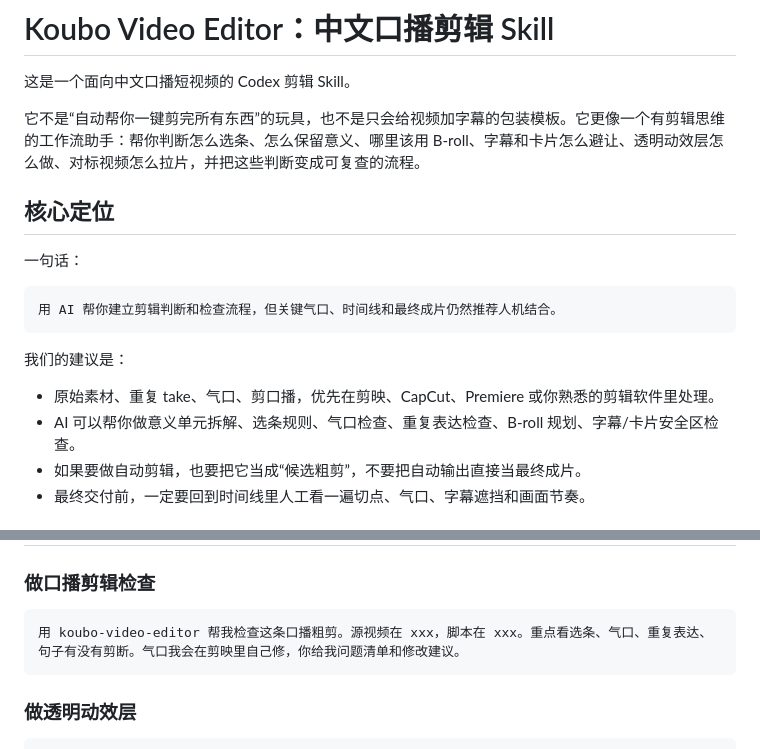
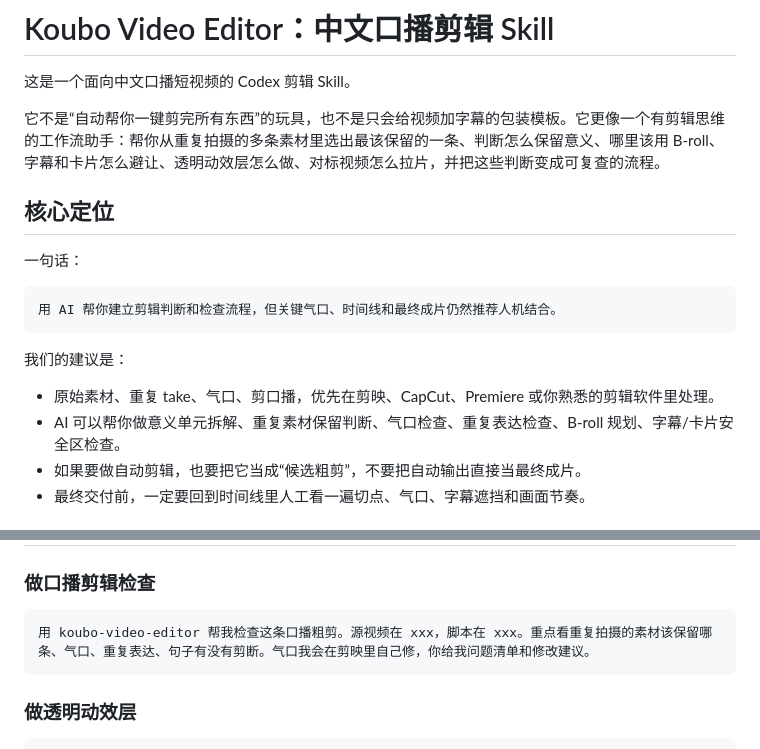
Before and after one commit to handongyang94-ctrl/laohuoji, a Markdown page: README.md, 2 parts joined by grey strips. Rendered like a GitHub page.

Commit message:
Clarify repeated-take wording in README

````diff
--- a/README.md
+++ b/README.md
@@ -2,7 +2,7 @@
 
 这是一个面向中文口播短视频的 Codex 剪辑 Skill。
 
-它不是“自动帮你一键剪完所有东西”的玩具，也不是只会给视频加字幕的包装模板。它更像一个有剪辑思维的工作流助手：帮你判断怎么选条、怎么保留意义、哪里该用 B-roll、字幕和卡片怎么避让、透明动效层怎么做、对标视频怎么拉片，并把这些判断变成可复查的流程。
+它不是“自动帮你一键剪完所有东西”的玩具，也不是只会给视频加字幕的包装模板。它更像一个有剪辑思维的工作流助手：帮你从重复拍摄的多条素材里选出最该保留的一条、判断怎么保留意义、哪里该用 B-roll、字幕和卡片怎么避让、透明动效层怎么做、对标视频怎么拉片，并把这些判断变成可复查的流程。
 
 ## 核心定位
 
@@ -15,7 +15,7 @@
 我们的建议是：
 
 - 原始素材、重复 take、气口、剪口播，优先在剪映、CapCut、Premiere 或你熟悉的剪辑软件里处理。
-- AI 可以帮你做意义单元拆解、选条规则、气口检查、重复表达检查、B-roll 规划、字幕/卡片安全区检查。
+- AI 可以帮你做意义单元拆解、重复素材保留判断、气口检查、重复表达检查、B-roll 规划、字幕/卡片安全区检查。
 - 如果要做自动剪辑，也要把它当成“候选粗剪”，不要把自动输出直接当最终成片。
 - 最终交付前，一定要回到时间线里人工看一遍切点、气口、字幕遮挡和画面节奏。
 
@@ -153,7 +153,7 @@ C:\Users\<你的用户名>\.codex\skills\koubo-video-editor
 ### 做口播剪辑检查
 
 ```text
-用 koubo-video-editor 帮我检查这条口播粗剪。源视频在 xxx，脚本在 xxx。重点看选条、气口、重复表达、句子有没有剪断。气口我会在剪映里自己修，你给我问题清单和修改建议。
+用 koubo-video-editor 帮我检查这条口播粗剪。源视频在 xxx，脚本在 xxx。重点看重复拍摄的素材该保留哪条、气口、重复表达、句子有没有剪断。气口我会在剪映里自己修，你给我问题清单和修改建议。
 ```
 
 ### 做透明动效层
````
